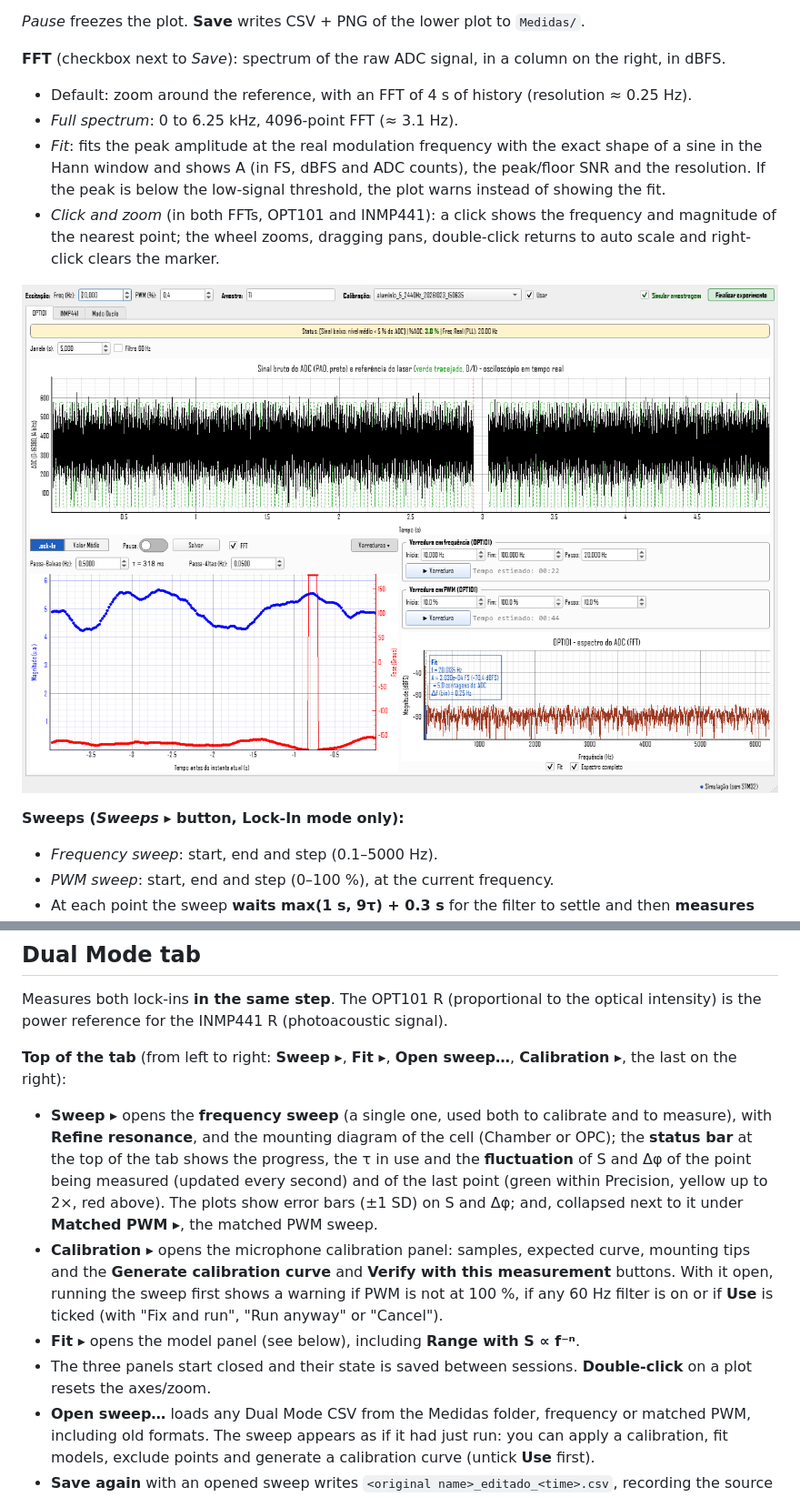
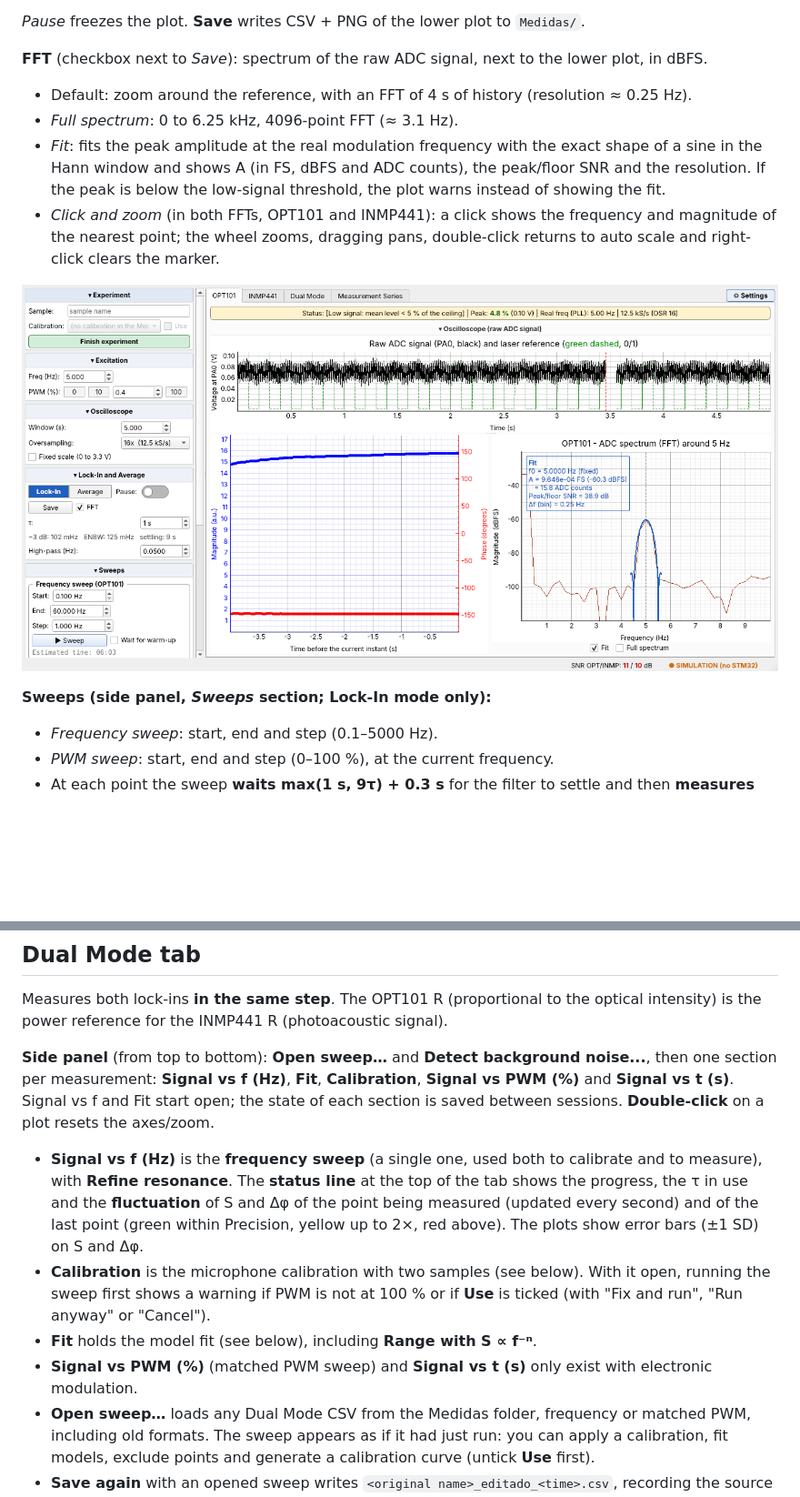
Before and after one commit to mbelancon/SOI, a Markdown page: docs/04_Interface.md, 2 parts joined by grey strips. Shown at 91% size. GitHub-like rendering; pictures changed too: docs/images/interface_opt101.png; blank space fills up the shorter version.

```diff
--- a/docs/04_Interface.md
+++ b/docs/04_Interface.md
@@ -109,7 +111,7 @@ Checks whether oversampling is really delivering resolution. Keep the signal **s
 
 *Pause* freezes the plot. **Save** writes CSV + PNG of the lower plot to `Medidas/`.
 
-**FFT** (checkbox next to *Save*): spectrum of the raw ADC signal, in a column on the right, in dBFS.
+**FFT** (checkbox next to *Save*): spectrum of the raw ADC signal, next to the lower plot, in dBFS.
 - Default: zoom around the reference, with an FFT of 4 s of history (resolution ≈ 0.25 Hz).
 - *Full spectrum*: 0 to 6.25 kHz, 4096-point FFT (≈ 3.1 Hz).
 - *Fit*: fits the peak amplitude at the real modulation frequency with the exact shape of a sine in the Hann window and shows A (in FS, dBFS and ADC counts), the peak/floor SNR and the resolution. If the peak is below the low-signal threshold, the plot warns instead of showing the fit.
@@ -119,5 +121,5 @@ Checks whether oversampling is really delivering resolution. Keep the signal **s
 
-**Sweeps (*Sweeps ▸* button, Lock-In mode only):**
+**Sweeps (side panel, *Sweeps* section; Lock-In mode only):**
 - *Frequency sweep*: start, end and step (0.1–5000 Hz).
 - *PWM sweep*: start, end and step (0–100 %), at the current frequency.
 - At each point the sweep **waits max(1 s, 9τ) + 0.3 s** for the filter to settle and then **measures for max(1 s, 4τ)**. It shows the estimated time, the remaining time and a progress bar. The same button cancels.
@@ -175,11 +176,17 @@ multiples) are kept, because the mains background is electrical and shows up in
 
 Measures both lock-ins **in the same step**. The OPT101 R (proportional to the optical intensity) is the power reference for the INMP441 R (photoacoustic signal).
 
-**Top of the tab** (from left to right: **Sweep ▸**, **Fit ▸**, **Open sweep…**, **Calibration ▸**, the last on the right):
-- **Sweep ▸** opens the **frequency sweep** (a single one, used both to calibrate and to measure), with **Refine resonance**, and the mounting diagram of the cell (Chamber or OPC); the **status bar** at the top of the tab shows the progress, the τ in use and the **fluctuation** of S and Δφ of the point being measured (updated every second) and of the last point (green within Precision, yellow up to 2×, red above). The plots show error bars (±1 SD) on S and Δφ; and, collapsed next to it under **Matched PWM ▸**, the matched PWM sweep.
-- **Calibration ▸** opens the microphone calibration panel: samples, expected curve, mounting tips and the **Generate calibration curve** and **Verify with this measurement** buttons. With it open, running the sweep first shows a warning if PWM is not at 100 %, if any 60 Hz filter is on or if **Use** is ticked (with "Fix and run", "Run anyway" or "Cancel").
-- **Fit ▸** opens the model panel (see below), including **Range with S ∝ f⁻ⁿ**.
-- The three panels start closed and their state is saved between sessions. **Double-click** on a plot resets the axes/zoom.
+**Side panel** (from top to bottom): **Open sweep…** and **Detect background noise...**, then one section per
+measurement: **Signal vs f (Hz)**, **Fit**, **Calibration**, **Signal vs PWM (%)** and **Signal vs t (s)**. Signal vs f
+and Fit start open; the state of each section is saved between sessions. **Double-click** on a plot resets the axes/zoom.
+- **Signal vs f (Hz)** is the **frequency sweep** (a single one, used both to calibrate and to measure), with **Refine
+  resonance**. The **status line** at the top of the tab shows the progress, the τ in use and the **fluctuation** of S
+  and Δφ of the point being measured (updated every second) and of the last point (green within Precision, yellow up
+  to 2×, red above). The plots show error bars (±1 SD) on S and Δφ.
+- **Calibration** is the microphone calibration with two samples (see below). With it open, running the sweep first
+  shows a warning if PWM is not at 100 % or if **Use** is ticked (with "Fix and run", "Run anyway" or "Cancel").
+- **Fit** holds the model fit (see below), including **Range with S ∝ f⁻ⁿ**.
+- **Signal vs PWM (%)** (matched PWM sweep) and **Signal vs t (s)** only exist with electronic modulation.
 - **Open sweep…** loads any Dual Mode CSV from the Medidas folder, frequency or matched PWM, including old formats. The sweep appears as if it had just run: you can apply a calibration, fit models, exclude points and generate a calibration curve (untick **Use** first).
 - **Save again** with an opened sweep writes `<original name>_editado_<time>.csv`, recording the source file in the header.
 - **Limitation:** an opened sweep does not carry the filter settings used at each point, so the optical channel bandwidth does not appear on the "Light (OPT101)" line.
```
Also changed, not shown: other parts of docs/04_Interface.md (+36 -35 lines), CHANGELOG.md (+20 -0 lines), 12 other files.
